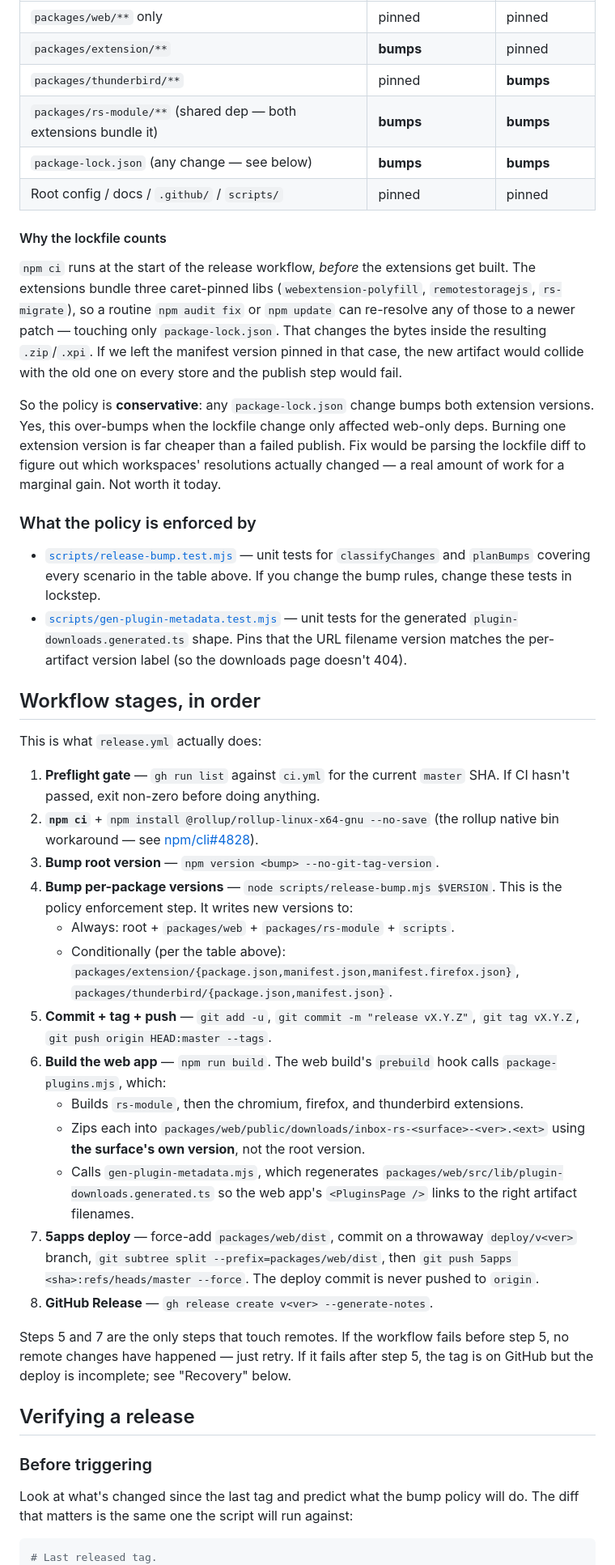
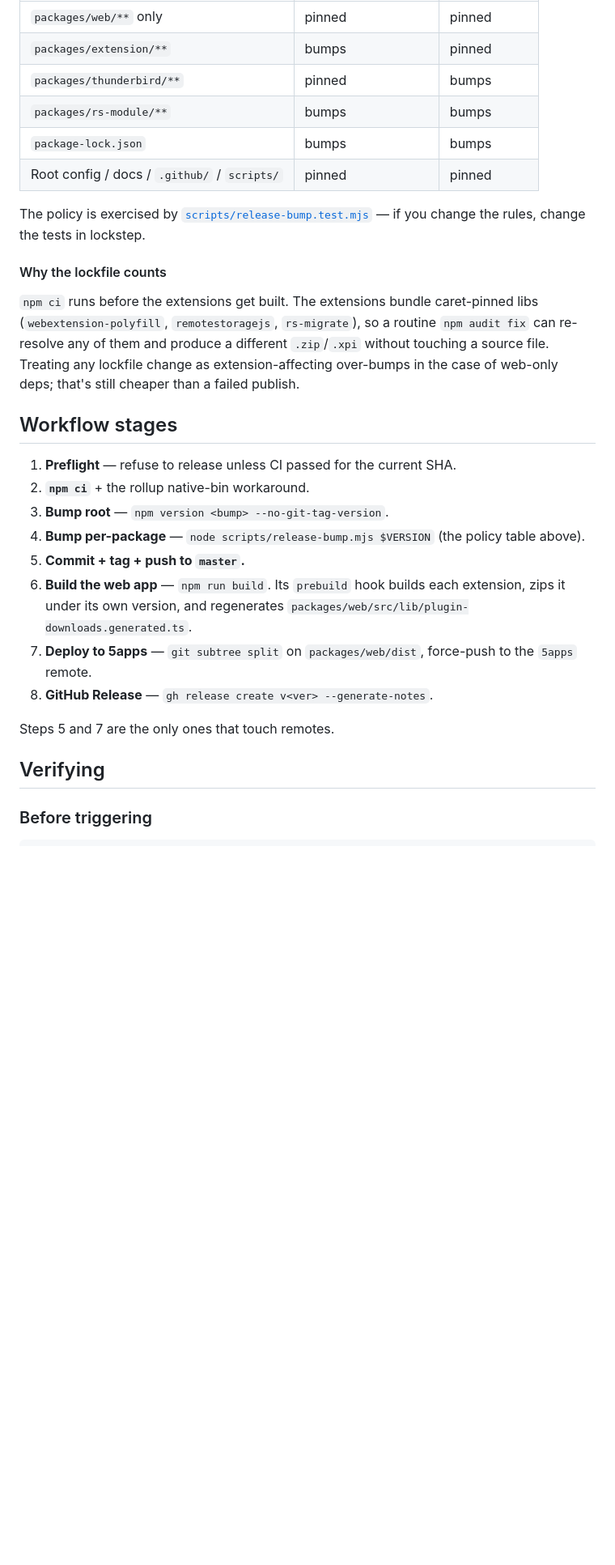
Before and after one commit to silverbucket/inbox-rs, a Markdown page: docs/RELEASING.md, the part around one of its changes. Shown at 81% size. GitHub-like rendering; blank space fills up the shorter version.

````diff
--- a/docs/RELEASING.md
+++ b/docs/RELEASING.md
@@ -67,85 +46,45 @@ every release, by `git diff`-ing against the previous tag.
 | Change since previous tag | Chromium + Firefox | Thunderbird |
 |---|---|---|
 | `packages/web/**` only | pinned | pinned |
-| `packages/extension/**` | **bumps** | pinned |
-| `packages/thunderbird/**` | pinned | **bumps** |
-| `packages/rs-module/**` (shared dep — both extensions bundle it) | **bumps** | **bumps** |
-| `package-lock.json` (any change — see below) | **bumps** | **bumps** |
+| `packages/extension/**` | bumps | pinned |
+| `packages/thunderbird/**` | pinned | bumps |
+| `packages/rs-module/**` | bumps | bumps |
+| `package-lock.json` | bumps | bumps |
 | Root config / docs / `.github/` / `scripts/` | pinned | pinned |
+
+The policy is exercised by
+[`scripts/release-bump.test.mjs`](../scripts/release-bump.test.mjs) — if
+you change the rules, change the tests in lockstep.
 
 #### Why the lockfile counts
 
-`npm ci` runs at the start of the release workflow, *before* the
-extensions get built. The extensions bundle three caret-pinned libs
-(`webextension-polyfill`, `remotestoragejs`, `rs-migrate`), so a routine
-`npm audit fix` or `npm update` can re-resolve any of those to a newer
-patch — touching only `package-lock.json`. That changes the bytes
-inside the resulting `.zip`/`.xpi`. If we left the manifest version
-pinned in that case, the new artifact would collide with the old one
-on every store and the publish step would fail.
+`npm ci` runs before the extensions get built. The extensions bundle
+caret-pinned libs (`webextension-polyfill`, `remotestoragejs`,
+`rs-migrate`), so a routine `npm audit fix` can re-resolve any of them
+and produce a different `.zip`/`.xpi` without touching a source file.
+Treating any lockfile change as extension-affecting over-bumps in the
+case of web-only deps; that's still cheaper than a failed publish.
 
-So the policy is **conservative**: any `package-lock.json` change bumps
-both extension versions. Yes, this over-bumps when the lockfile change
-only affected web-only deps. Burning one extension version is far
-cheaper than a failed publish. Fix would be parsing the lockfile diff
-to figure out which workspaces' resolutions actually changed — a real
-amount of work for a marginal gain. Not worth it today.
+## Workflow stages
 
-### What the policy is enforced by
-
-- [`scripts/release-bump.test.mjs`](../scripts/release-bump.test.mjs) —
-  unit tests for `classifyChanges` and `planBumps` covering every
-  scenario in the table above. If you change the bump rules, change
-  these tests in lockstep.
-- [`scripts/gen-plugin-metadata.test.mjs`](../scripts/gen-plugin-metadata.test.mjs) —
-  unit tests for the generated `plugin-downloads.generated.ts` shape.
-  Pins that the URL filename version matches the per-artifact version
-  label (so the downloads page doesn't 404).
-
-## Workflow stages, in order
-
-This is what `release.yml` actually does:
-
-1. **Preflight gate** — `gh run list` against `ci.yml` for the current
-   `master` SHA. If CI hasn't passed, exit non-zero before doing anything.
-2. **`npm ci`** + `npm install @rollup/rollup-linux-x64-gnu --no-save`
-   (the rollup native bin workaround — see [npm/cli#4828](https://github.com/npm/cli/issues/4828)).
-3. **Bump root version** — `npm version <bump> --no-git-tag-version`.
-4. **Bump per-package versions** — `node scripts/release-bump.mjs $VERSION`.
-   This is the policy enforcement step. It writes new versions to:
-   - Always: root + `packages/web` + `packages/rs-module` + `scripts`.
-   - Conditionally (per the table above): `packages/extension/{package.json,manifest.json,manifest.firefox.json}`,
-     `packages/thunderbird/{package.json,manifest.json}`.
-5. **Commit + tag + push** — `git add -u`, `git commit -m "release vX.Y.Z"`,
-   `git tag vX.Y.Z`, `git push origin HEAD:master --tags`.
-6. **Build the web app** — `npm run build`. The web build's `prebuild`
-   hook calls `package-plugins.mjs`, which:
-   - Builds `rs-module`, then the chromium, firefox, and thunderbird
-     extensions.
-   - Zips each into `packages/web/public/downloads/inbox-rs-<surface>-<ver>.<ext>`
-     using **the surface's own version**, not the root version.
-   - Calls `gen-plugin-metadata.mjs`, which regenerates
-     `packages/web/src/lib/plugin-downloads.generated.ts` so the web app's
-     `<PluginsPage />` links to the right artifact filenames.
-7. **5apps deploy** — force-add `packages/web/dist`, commit on a throwaway
-   `deploy/v<ver>` branch, `git subtree split --prefix=packages/web/dist`,
-   then `git push 5apps <sha>:refs/heads/master --force`. The deploy
-   commit is never pushed to `origin`.
+1. **Preflight** — refuse to release unless CI passed for the current SHA.
+2. **`npm ci`** + the rollup native-bin workaround.
+3. **Bump root** — `npm version <bump> --no-git-tag-version`.
+4. **Bump per-package** — `node scripts/release-bump.mjs $VERSION`
+   (the policy table above).
+5. **Commit + tag + push to `master`.**
+6. **Build the web app** — `npm run build`. Its `prebuild` hook builds
+   each extension, zips it under its own version, and regenerates
+   `packages/web/src/lib/plugin-downloads.generated.ts`.
+7. **Deploy to 5apps** — `git subtree split` on `packages/web/dist`,
+   force-push to the `5apps` remote.
 8. **GitHub Release** — `gh release create v<ver> --generate-notes`.
 
-Steps 5 and 7 are the only steps that touch remotes. If the workflow
-fails before step 5, no remote changes have happened — just retry. If
-it fails after step 5, the tag is on GitHub but the deploy is incomplete;
-see "Recovery" below.
+Steps 5 and 7 are the only ones that touch remotes.
 
-## Verifying a release
+## Verifying
 
 ### Before triggering
 
-Look at what's changed since the last tag and predict what the bump
-policy will do. The diff that matters is the same one the script will
-run against:
-
 ```bash
-# Last released tag.
 PREV=$(git describe --tags --abbrev=0)
````
Also changed, not shown: other parts of docs/RELEASING.md (+51 -107 lines), README.md (+5 -11 lines).
